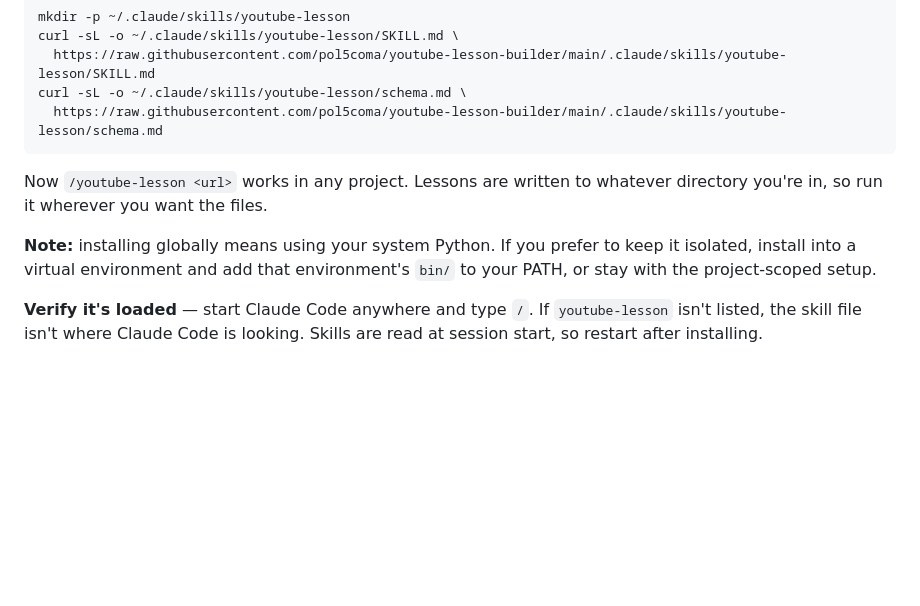
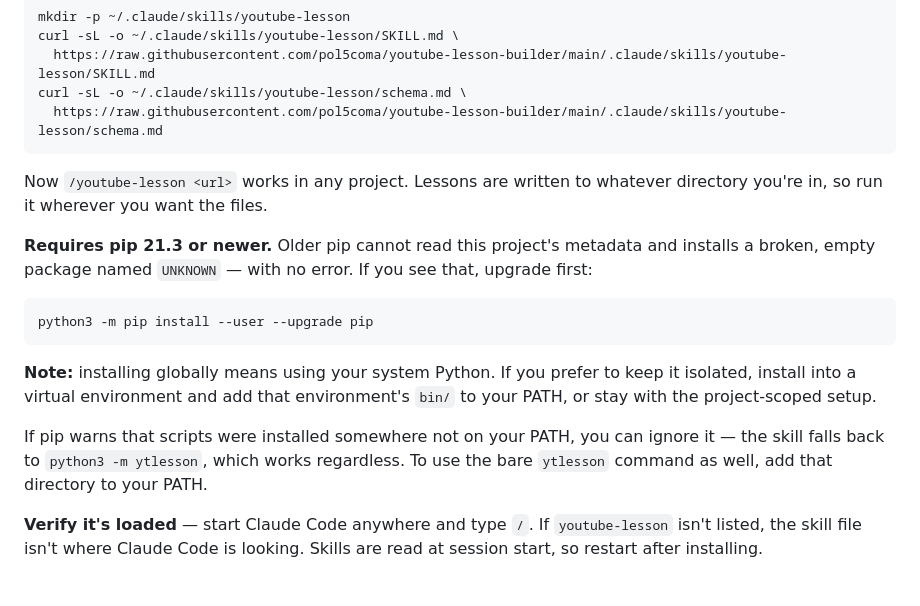
Before and after one commit to pol5coma/youtube-lesson-builder, a Markdown page: README.md, the part around the change. Drawn GitHub-style; blank space fills up the shorter version.

Commit message:
Document the pip version requirement for installing
Installing with pip older than 21.3 produces a package named UNKNOWN 0.0.0
and no importable module, with no error reported -- the metadata in
pyproject.toml uses PEP 621, which those versions cannot read. Seen on a
stock macOS system Python, which ships pip 21.2.

Also notes that the PATH warning from a --user install is safe to ignore,
since the skill falls back to python3 -m ytlesson.

````diff
--- a/README.md
+++ b/README.md
@@ -82,9 +82,21 @@ curl -sL -o ~/.claude/skills/youtube-lesson/schema.md \
 Now `/youtube-lesson <url>` works in any project. Lessons are written to whatever
 directory you're in, so run it wherever you want the files.
 
+**Requires pip 21.3 or newer.** Older pip cannot read this project's metadata and
+installs a broken, empty package named `UNKNOWN` — with no error. If you see that,
+upgrade first:
+
+```bash
+python3 -m pip install --user --upgrade pip
+```
+
 **Note:** installing globally means using your system Python. If you prefer to
 keep it isolated, install into a virtual environment and add that environment's
 `bin/` to your PATH, or stay with the project-scoped setup.
+
+If pip warns that scripts were installed somewhere not on your PATH, you can
+ignore it — the skill falls back to `python3 -m ytlesson`, which works regardless.
+To use the bare `ytlesson` command as well, add that directory to your PATH.
 
 **Verify it's loaded** — start Claude Code anywhere and type `/`. If
 `youtube-lesson` isn't listed, the skill file isn't where Claude Code is looking.
````
